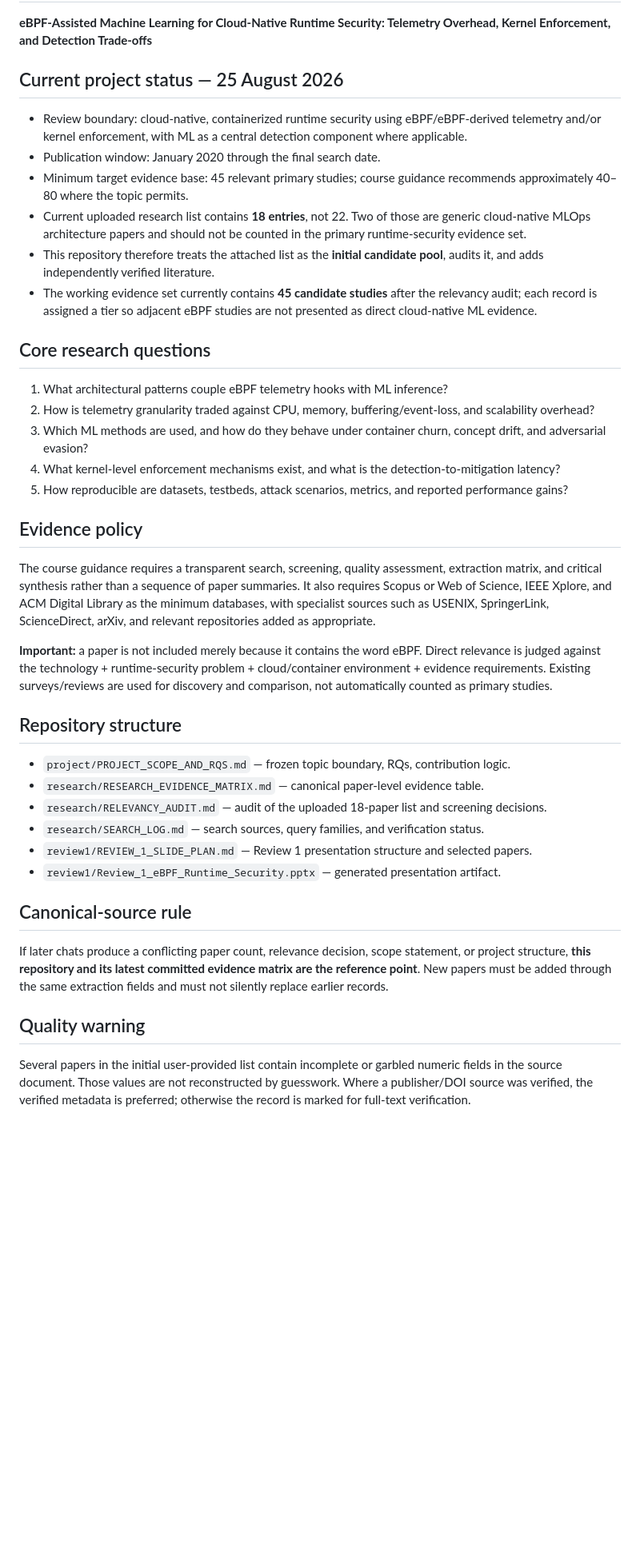
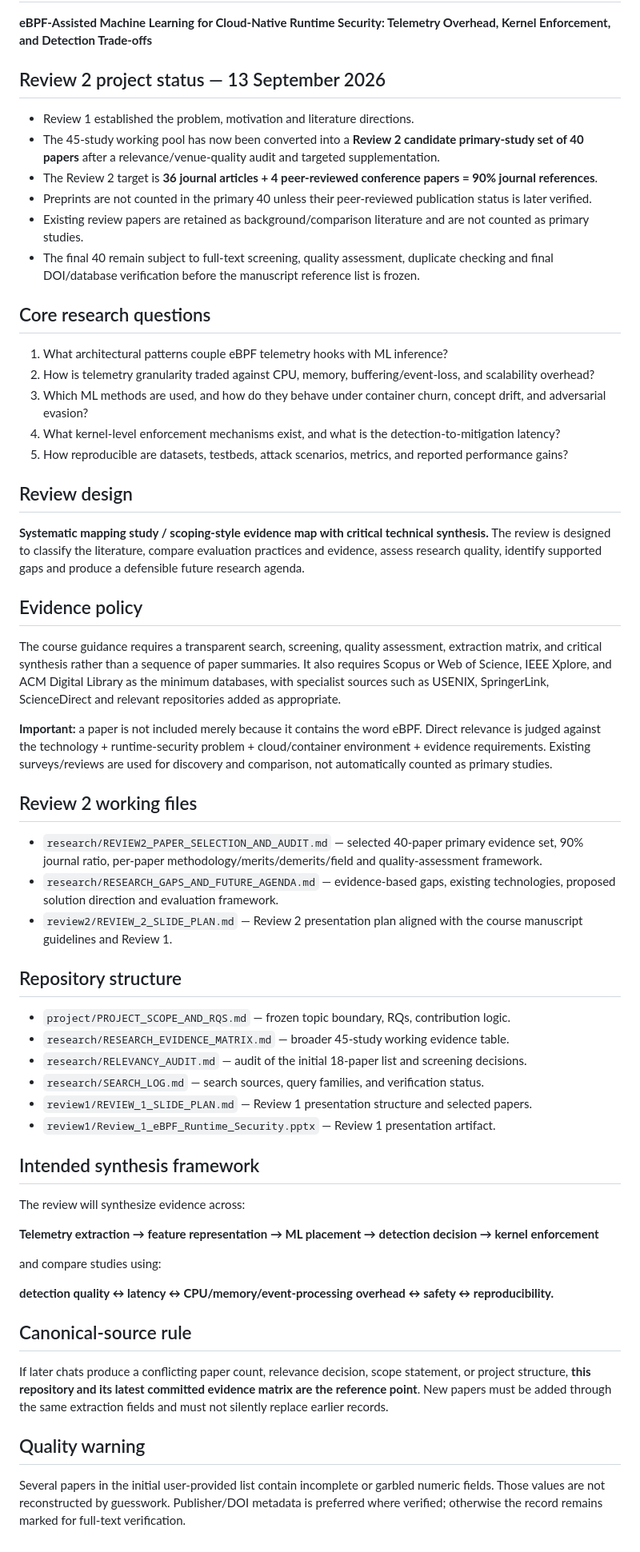
Before and after one commit to SujitSaiY2007/Computer-Networks-Case-Study-, a Markdown page: README.md, the part around the change. Shown at 80% size. GitHub-like rendering; blank space fills up the shorter version.

Commit message:
Update repository status for Review 2 evidence set and research agenda

```diff
--- a/README.md
+++ b/README.md
@@ -4,14 +4,14 @@
 
 **eBPF-Assisted Machine Learning for Cloud-Native Runtime Security: Telemetry Overhead, Kernel Enforcement, and Detection Trade-offs**
 
-## Current project status — 25 August 2026
+## Review 2 project status — 13 September 2026
 
-- Review boundary: cloud-native, containerized runtime security using eBPF/eBPF-derived telemetry and/or kernel enforcement, with ML as a central detection component where applicable.
-- Publication window: January 2020 through the final search date.
-- Minimum target evidence base: 45 relevant primary studies; course guidance recommends approximately 40–80 where the topic permits.
-- Current uploaded research list contains **18 entries**, not 22. Two of those are generic cloud-native MLOps architecture papers and should not be counted in the primary runtime-security evidence set.
-- This repository therefore treats the attached list as the **initial candidate pool**, audits it, and adds independently verified literature.
-- The working evidence set currently contains **45 candidate studies** after the relevancy audit; each record is assigned a tier so adjacent eBPF studies are not presented as direct cloud-native ML evidence.
+- Review 1 established the problem, motivation and literature directions.
+- The 45-study working pool has now been converted into a **Review 2 candidate primary-study set of 40 papers** after a relevance/venue-quality audit and targeted supplementation.
+- The Review 2 target is **36 journal articles + 4 peer-reviewed conference papers = 90% journal references**.
+- Preprints are not counted in the primary 40 unless their peer-reviewed publication status is later verified.
+- Existing review papers are retained as background/comparison literature and are not counted as primary studies.
+- The final 40 remain subject to full-text screening, quality assessment, duplicate checking and final DOI/database verification before the manuscript reference list is frozen.
 
 ## Core research questions
 
@@ -21,20 +21,40 @@
 4. What kernel-level enforcement mechanisms exist, and what is the detection-to-mitigation latency?
 5. How reproducible are datasets, testbeds, attack scenarios, metrics, and reported performance gains?
 
+## Review design
+
+**Systematic mapping study / scoping-style evidence map with critical technical synthesis.** The review is designed to classify the literature, compare evaluation practices and evidence, assess research quality, identify supported gaps and produce a defensible future research agenda.
+
 ## Evidence policy
 
-The course guidance requires a transparent search, screening, quality assessment, extraction matrix, and critical synthesis rather than a sequence of paper summaries. It also requires Scopus or Web of Science, IEEE Xplore, and ACM Digital Library as the minimum databases, with specialist sources such as USENIX, SpringerLink, ScienceDirect, arXiv, and relevant repositories added as appropriate.
+The course guidance requires a transparent search, screening, quality assessment, extraction matrix, and critical synthesis rather than a sequence of paper summaries. It also requires Scopus or Web of Science, IEEE Xplore, and ACM Digital Library as the minimum databases, with specialist sources such as USENIX, SpringerLink, ScienceDirect and relevant repositories added as appropriate.
 
 **Important:** a paper is not included merely because it contains the word eBPF. Direct relevance is judged against the technology + runtime-security problem + cloud/container environment + evidence requirements. Existing surveys/reviews are used for discovery and comparison, not automatically counted as primary studies.
+
+## Review 2 working files
+
+- `research/REVIEW2_PAPER_SELECTION_AND_AUDIT.md` — selected 40-paper primary evidence set, 90% journal ratio, per-paper methodology/merits/demerits/field and quality-assessment framework.
+- `research/RESEARCH_GAPS_AND_FUTURE_AGENDA.md` — evidence-based gaps, existing technologies, proposed solution direction and evaluation framework.
+- `review2/REVIEW_2_SLIDE_PLAN.md` — Review 2 presentation plan aligned with the course manuscript guidelines and Review 1.
 
 ## Repository structure
 
 - `project/PROJECT_SCOPE_AND_RQS.md` — frozen topic boundary, RQs, contribution logic.
-- `research/RESEARCH_EVIDENCE_MATRIX.md` — canonical paper-level evidence table.
-- `research/RELEVANCY_AUDIT.md` — audit of the uploaded 18-paper list and screening decisions.
+- `research/RESEARCH_EVIDENCE_MATRIX.md` — broader 45-study working evidence table.
+- `research/RELEVANCY_AUDIT.md` — audit of the initial 18-paper list and screening decisions.
 - `research/SEARCH_LOG.md` — search sources, query families, and verification status.
 - `review1/REVIEW_1_SLIDE_PLAN.md` — Review 1 presentation structure and selected papers.
-- `review1/Review_1_eBPF_Runtime_Security.pptx` — generated presentation artifact.
+- `review1/Review_1_eBPF_Runtime_Security.pptx` — Review 1 presentation artifact.
+
+## Intended synthesis framework
+
+The review will synthesize evidence across:
+
+**Telemetry extraction → feature representation → ML placement → detection decision → kernel enforcement**
+
+and compare studies using:
+
+**detection quality ↔ latency ↔ CPU/memory/event-processing overhead ↔ safety ↔ reproducibility.**
 
 ## Canonical-source rule
 
@@ -42,4 +62,4 @@ If later chats produce a conflicting paper count, relevance decision, scope stat
 
 ## Quality warning
 
-Several papers in the initial user-provided list contain incomplete or garbled numeric fields in the source document. Those values are not reconstructed by guesswork. Where a publisher/DOI source was verified, the verified metadata is preferred; otherwise the record is marked for full-text verification.
+Several papers in the initial user-provided list contain incomplete or garbled numeric fields. Those values are not reconstructed by guesswork. Publisher/DOI metadata is preferred where verified; otherwise the record remains marked for full-text verification.
```
